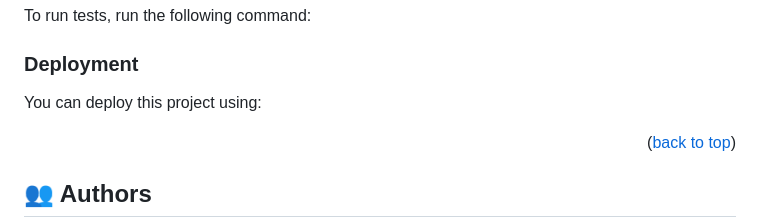
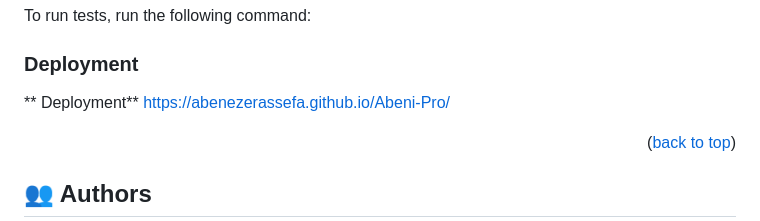
Before and after one commit to AbenezerAssefa/Abeni-Pro, a Markdown page: README.md, the part around the change printed below. Rendered like a GitHub page.

Commit message:
adding deployment in update

```diff
--- a/README.md
+++ b/README.md
@@ -122,7 +119,7 @@ Example command:
 
 ### Deployment
 
-You can deploy this project using:
+** Deployment** https://abenezerassefa.github.io/Abeni-Pro/
 
 <!--
 Example:
```
Also changed, not shown: other parts of README.md (+0 -3 lines).
